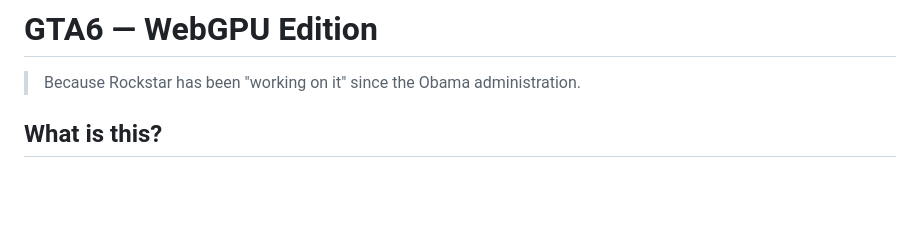
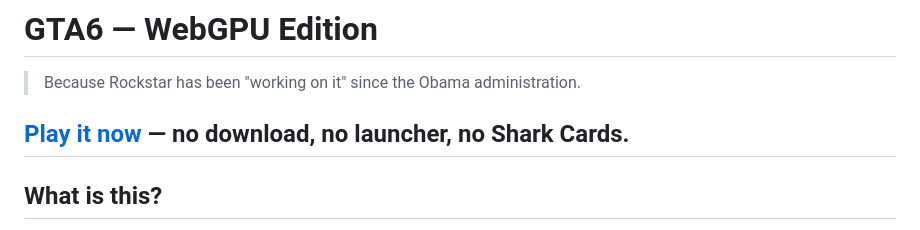
Before and after one commit to nicko170/gta6, a Markdown page: README.md, the part around the change. GitHub-like rendering; blank space fills up the shorter version.

Commit message:
Add live demo link to README

```diff
--- a/README.md
+++ b/README.md
@@ -1,6 +1,8 @@
 # GTA6 — WebGPU Edition
 
 > Because Rockstar has been "working on it" since the Obama administration.
+
+## [Play it now](https://nicko170.github.io/gta6/) — no download, no launcher, no Shark Cards.
 
 ## What is this?
 
```
